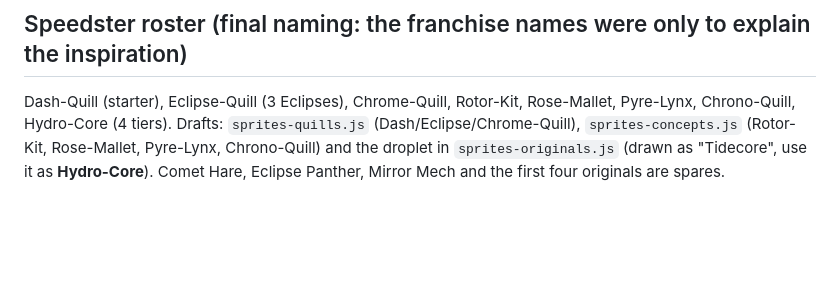
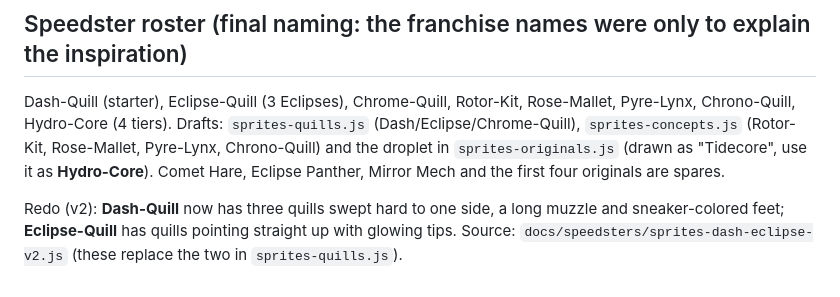
Before and after one commit to Johnblip189/Blipville, a Markdown page: docs/raid-design.md, the part around the change. GitHub-like rendering; blank space fills up the shorter version.

Commit message:
Redraw Dash-Quill (swept-back quills) and Eclipse-Quill (upright quills)
Co-Authored-By: Claude Sonnet 5.5 <noreply@anthropic.com>
Claude-Session: https://claude.ai/code/session_01PmzgbFANnQnt42wWbsr6rQ

```diff
--- a/docs/raid-design.md
+++ b/docs/raid-design.md
@@ -58,3 +58,6 @@ Dash-Quill (starter), Eclipse-Quill (3 Eclipses), Chrome-Quill, Rotor-Kit, Rose-
 Drafts: `sprites-quills.js` (Dash/Eclipse/Chrome-Quill), `sprites-concepts.js` (Rotor-Kit, Rose-Mallet, Pyre-Lynx, Chrono-Quill) and
 the droplet in `sprites-originals.js` (drawn as "Tidecore", use it as **Hydro-Core**). Comet Hare, Eclipse Panther, Mirror Mech and
 the first four originals are spares.
+
+Redo (v2): **Dash-Quill** now has three quills swept hard to one side, a long muzzle and sneaker-colored feet; **Eclipse-Quill** has
+quills pointing straight up with glowing tips. Source: `docs/speedsters/sprites-dash-eclipse-v2.js` (these replace the two in `sprites-quills.js`).
```
Also changed, not shown: docs/speedsters/preview-dash-eclipse-v2.png (added), 1 other file.
